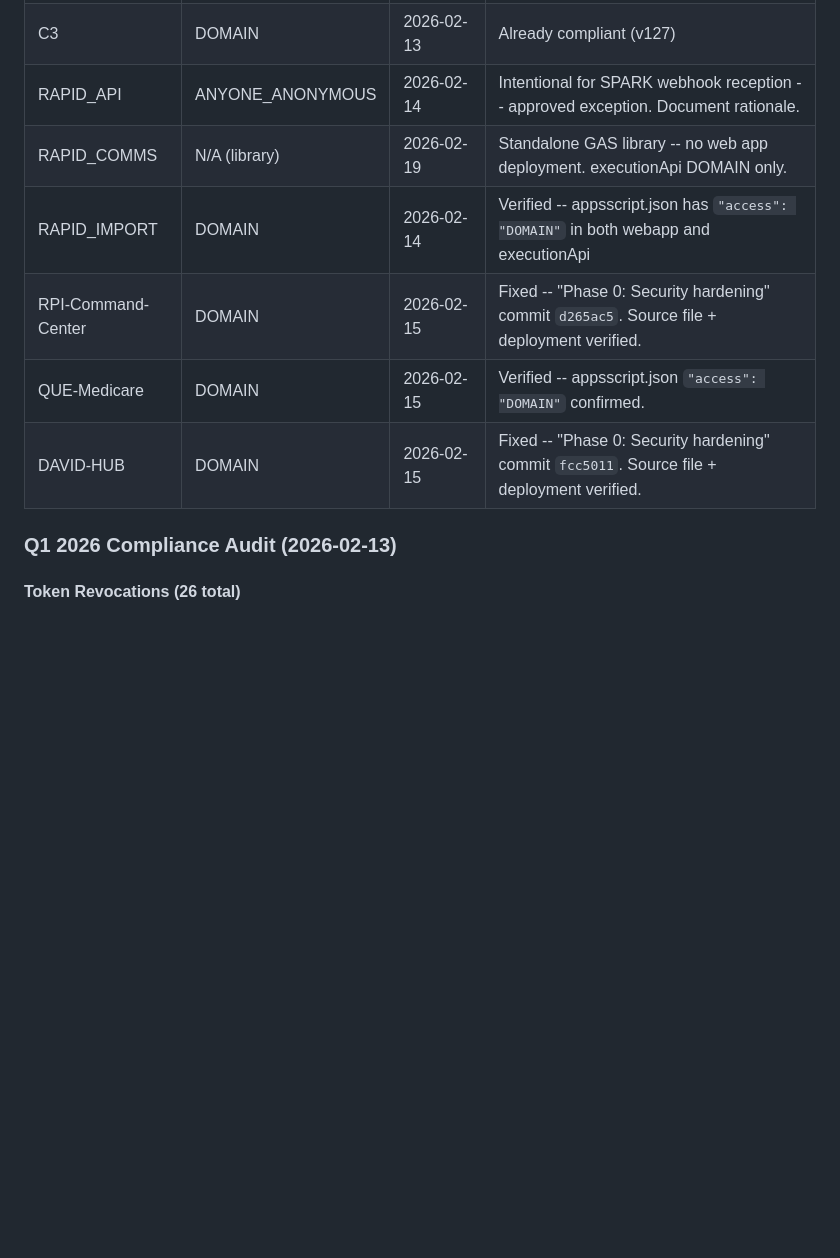
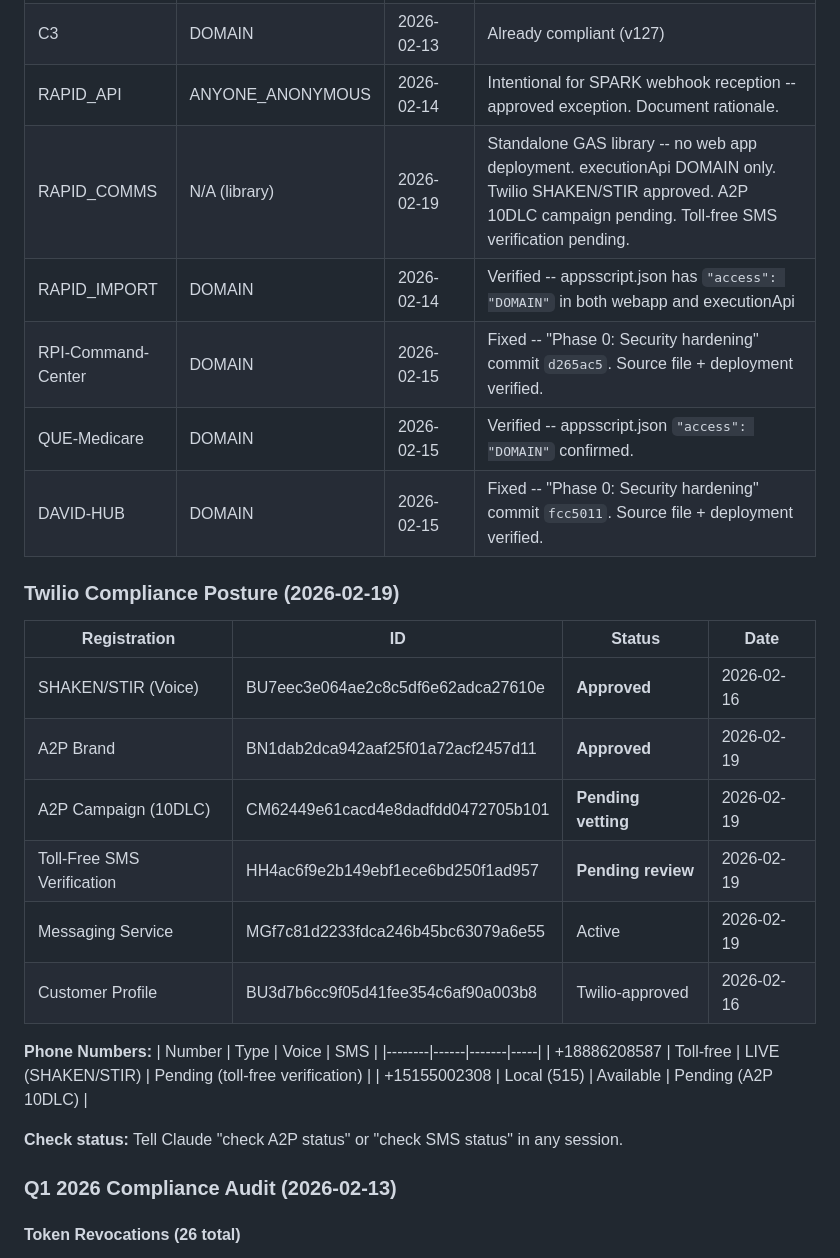
Before and after one commit to retirementprotectors/RPI-Standards, a Markdown page: reference/os/POSTURE.md, the part around the change. Drawn GitHub-style; blank space fills up the shorter version.

Commit message:
Add Twilio compliance posture to POSTURE.md
- SHAKEN/STIR, A2P 10DLC, toll-free verification registration details
- Phone number inventory with voice/SMS status
- Status check instructions for future sessions

Co-Authored-By: Claude Opus 4.6 <noreply@anthropic.com>

```diff
--- a/reference/os/POSTURE.md
+++ b/reference/os/POSTURE.md
@@ -171,11 +171,30 @@ For PHI handling policies, see [STANDARDS.md](STANDARDS.md).
 | CEO-Dashboard | DOMAIN | 2026-02-13 | Fixed from ANYONE_ANONYMOUS -> DOMAIN (v32). Was CRITICAL -- no auth required. |
 | C3 | DOMAIN | 2026-02-13 | Already compliant (v127) |
 | RAPID_API | ANYONE_ANONYMOUS | 2026-02-14 | Intentional for SPARK webhook reception -- approved exception. Document rationale. |
-| RAPID_COMMS | N/A (library) | 2026-02-19 | Standalone GAS library -- no web app deployment. executionApi DOMAIN only. |
+| RAPID_COMMS | N/A (library) | 2026-02-19 | Standalone GAS library -- no web app deployment. executionApi DOMAIN only. Twilio SHAKEN/STIR approved. A2P 10DLC campaign pending. Toll-free SMS verification pending. |
 | RAPID_IMPORT | DOMAIN | 2026-02-14 | Verified -- appsscript.json has `"access": "DOMAIN"` in both webapp and executionApi |
 | RPI-Command-Center | DOMAIN | 2026-02-15 | Fixed -- "Phase 0: Security hardening" commit `d265ac5`. Source file + deployment verified. |
 | QUE-Medicare | DOMAIN | 2026-02-15 | Verified -- appsscript.json `"access": "DOMAIN"` confirmed. |
 | DAVID-HUB | DOMAIN | 2026-02-15 | Fixed -- "Phase 0: Security hardening" commit `fcc5011`. Source file + deployment verified. |
+
+### Twilio Compliance Posture (2026-02-19)
+
+| Registration | ID | Status | Date |
+|-------------|-----|--------|------|
+| SHAKEN/STIR (Voice) | BU7eec3e064ae2c8c5df6e62adca27610e | **Approved** | 2026-02-16 |
+| A2P Brand | BN1dab2dca942aaf25f01a72acf2457d11 | **Approved** | 2026-02-19 |
+| A2P Campaign (10DLC) | CM62449e61cacd4e8dadfdd0472705b101 | **Pending vetting** | 2026-02-19 |
+| Toll-Free SMS Verification | HH4ac6f9e2b149ebf1ece6bd250f1ad957 | **Pending review** | 2026-02-19 |
+| Messaging Service | MGf7c81d2233fdca246b45bc63079a6e55 | Active | 2026-02-19 |
+| Customer Profile | BU3d7b6cc9f05d41fee354c6af90a003b8 | Twilio-approved | 2026-02-16 |
+
+**Phone Numbers:**
+| Number | Type | Voice | SMS |
+|--------|------|-------|-----|
+| +18886208587 | Toll-free | LIVE (SHAKEN/STIR) | Pending (toll-free verification) |
+| +15155002308 | Local (515) | Available | Pending (A2P 10DLC) |
+
+**Check status:** Tell Claude "check A2P status" or "check SMS status" in any session.
 
 ### Q1 2026 Compliance Audit (2026-02-13)
 
```
